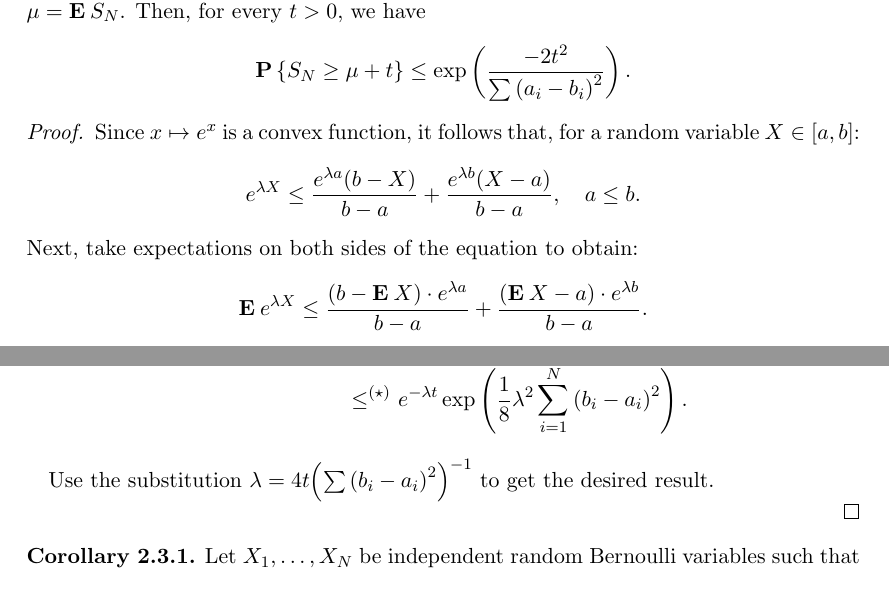
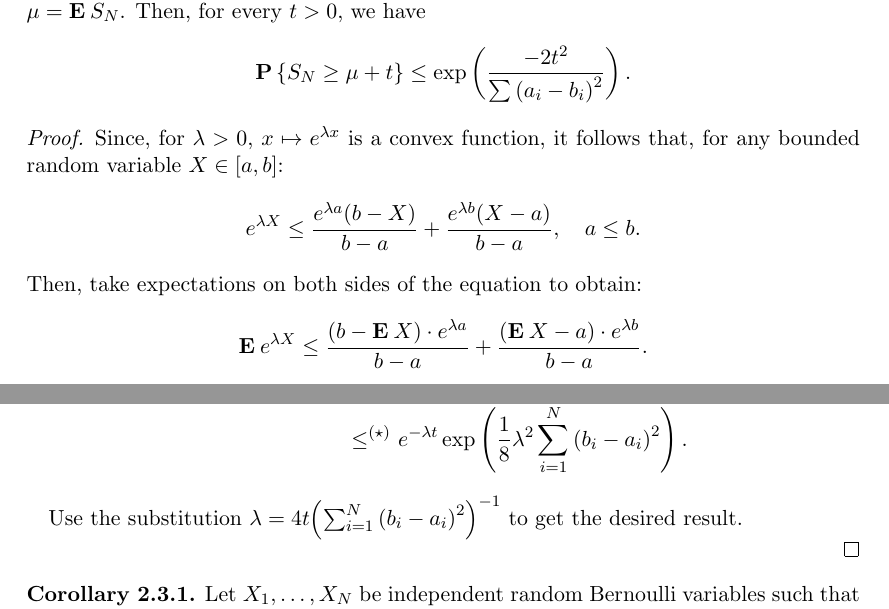
Before and after one commit to martinprad0/Thesis, a LaTeX thesis (Main/main.tex, which reads Chapters/chapter2.tex): two parts of pages 8 and 9 of 45, joined at a grey line, cut so that both start at the same text. Compiled offline with pdfLaTeX.

Commit message:
Final Version

```diff
--- a/Chapters/chapter2.tex
+++ b/Chapters/chapter2.tex
@@ -48,9 +48,9 @@ Another exponential inequality that is derived using a similar technique is Hoef
 \end{theorem}
 
 \begin{proof}
-  Since $x \mapsto e^x$ is a convex function, it follows that, for a random variable $X \in [a,b]$:
+  Since, for $\lambda > 0$, $x \mapsto e^{\lambda x}$ is a convex function, it follows that, for any bounded random variable $X \in [a,b]$:
   \[ e^{\lambda X} \leq \frac{e^{\lambda a}(b-X)}{b-a} + \frac{e^{\lambda b}(X-a)}{b-a},\hspace*{1em} a \leq b. \]
-  Next, take expectations on both sides of the equation to obtain:
+  Then, take expectations on both sides of the equation to obtain:
   \[ \E e^{\lambda X} \leq \frac{(b-\E X) \cdot e^{\lambda a}}{b-a} + \frac{(\E X -a) \cdot e^{\lambda b}}{b-a}. \]
   To simplify the expression, let $\alpha = (\E X -a)/(b-a)$, $\beta = (b-\E X)/(b-a)$ and $u = \lambda (b-a)$. Since $a < \E X < b$, it follows that $\alpha$ and $\beta$ are positive. Also, note that,
   \[ \alpha + \beta = \frac{\E X-a}{b-a} + \frac{b-\E X}{b-a} = \frac{b-a}{b-a} = 1. \]
@@ -81,7 +81,7 @@ Another exponential inequality that is derived using a similar technique is Hoef
       &\leq^{(\star)} & e^{-\lambda t} \exp\left(\frac{1}{8}\lambda^2 \sum_{i = 1}^{N} {(b_i-a_i)}^2\right).
     \end{array}\]
 
-  Use the substitution $\lambda = 4t {\left(\sum{(b_i-a_i)}^2\right)}^{-1}$ to get the desired result.
+  Use the substitution $\lambda = 4t {\left(\sum_{i=1}^N{(b_i-a_i)}^2\right)}^{-1}$ to get the desired result.
 
 \end{proof}
 %% --------------------
--- a/Main/main.tex
+++ b/Main/main.tex
@@ -4,7 +4,7 @@
 \usepackage[dvipsnames]{xcolor}
 \usepackage[round]{natbib}
 \usepackage{amsfonts, amsthm, amsmath, amssymb, hyperref, cancel, wrapfig, mathrsfs}
-\usepackage{tikz, circuitikz, subfig, graphicx, quiver}
+\usepackage{tikz, circuitikz, subfig, graphicx, quiver, float}
 \bibliographystyle{plainnat}
 
 %%--CORRECTIONS--------------------------------------------------
```
Also changed, not shown: Chapters/chapter4.tex (+19 -9 lines), Main/main.pdf, Simulation/TSPPictures/ex0.png, Simulation/TSPPictures/ex1.png, Simulation/TSPPictures/ex2.png, Simulation/TSPPictures/pic0.png, Simulation/TSPPictures/pic1.png, Simulation/TSPPictures/pic2.png, Simulation/TSPPictures/pic3.png, Simulation/TSPPictures/pic4.png, Simulation/TSPPictures/pic5.png, Simulation/TSPPictures/pic6.png, Simulation/TSPPictures/pic7.png, Simulation/TSPPictures/pic8.png, 1 other file.
